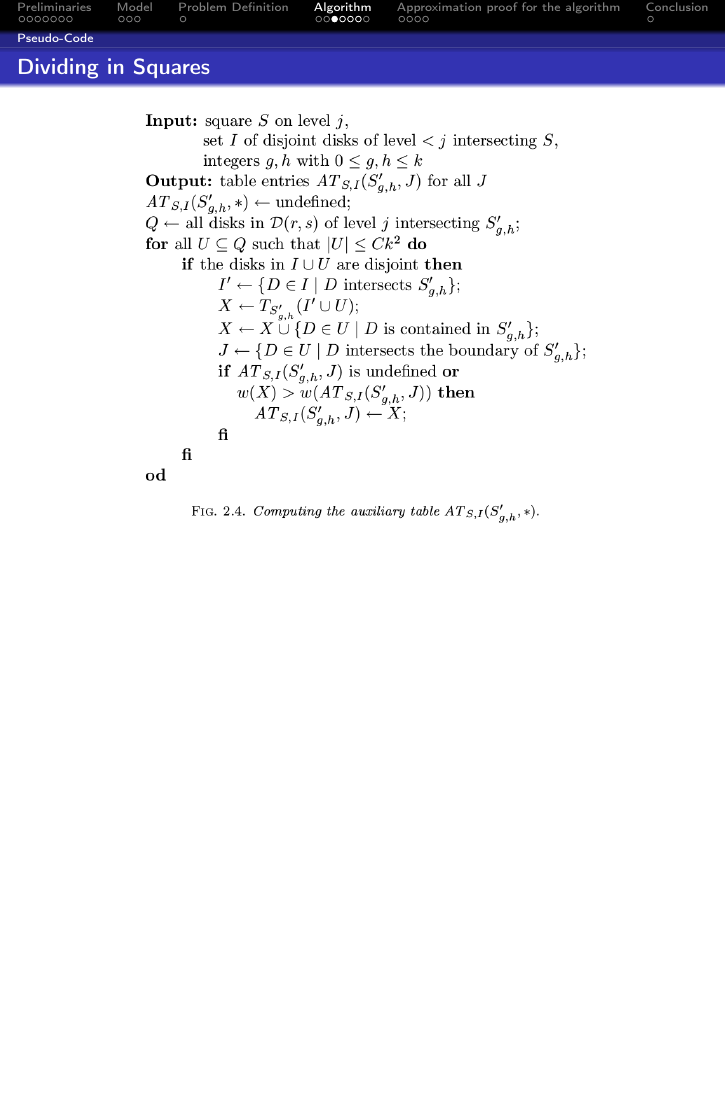
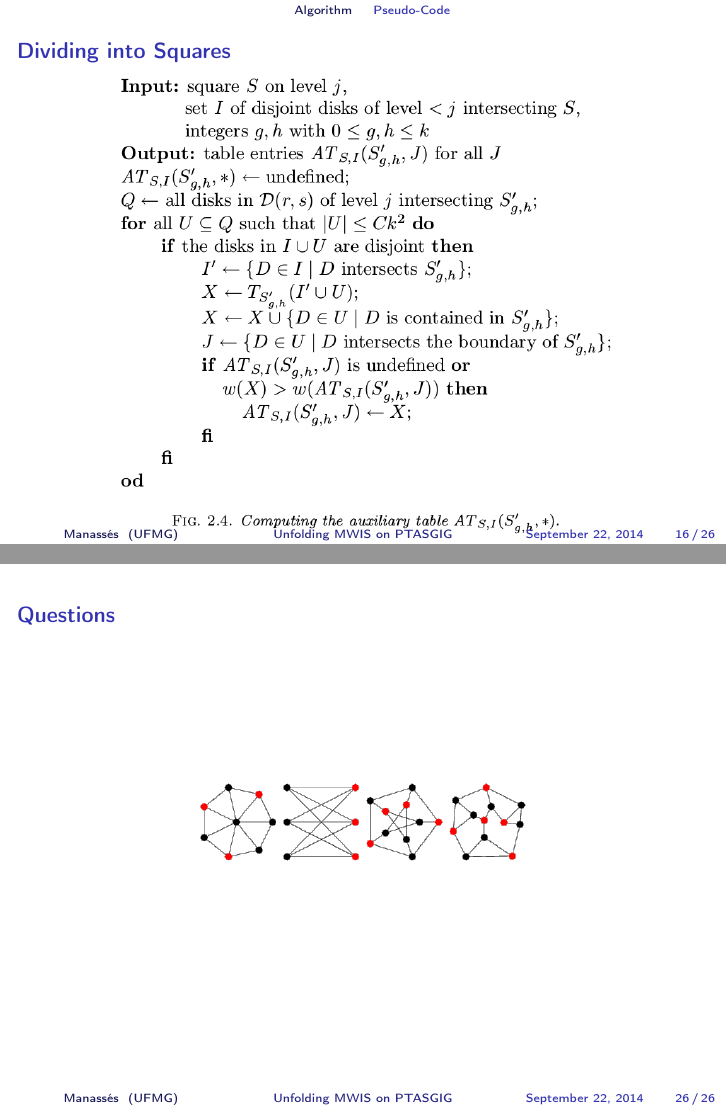
Before and after one commit to mfer/ptasgig, LaTeX slides (reports/seminar/seminar.tex): page 16 of 25 before the commit and pages 16 and 26 of 26 after it, the two joined at a grey line, the shorter picture padded with empty space. Compiled offline with pdfLaTeX; the source files are stored in an older character set and shown here as Unicode.

Commit message:
final changes at seminar

```diff
--- a/reports/seminar/seminar.tex
+++ b/reports/seminar/seminar.tex
@@ -1,8 +1,10 @@
 \documentclass{beamer}
-\usetheme{Darmstadt}
+\usetheme{Montpellier}
 \usefonttheme[onlylarge]{structurebold}
 \setbeamerfont*{frametitle}{size=\normalsize,series=\bfseries}
 \setbeamertemplate{navigation symbols}{}
+
+\useoutertheme{infolines}
 
 \usepackage{mathtools}
 \DeclarePairedDelimiter{\ceil}{\lceil}{\rceil}
@@ -13,9 +15,9 @@
 
 \long\def\/*#1*/{}
 
-\title[POLYNOMIAL-TIME APPROXIMATION SCHEMES FOR GEOMETRIC INTERSECTION GRAPHS]
+\title[Unfolding MWIS on PTASGIG]
 {
-  Unfolding PTASGIG
+  Unfolding MWIS on PTASGIG
 }
 \author[Manassés]
 {
@@ -226,7 +228,7 @@ Belo Horizonte, Brazil
       \end{frame}
 
     \subsection{Pseudo-Code}
-      \begin{frame}{Dividing in Squares}
+      \begin{frame}{Dividing into Squares}
         \begin{figure}[h!]
           \centering
             \includegraphics[width=0.75\textwidth]{img/2-4-fig.png}
@@ -439,4 +441,13 @@ Belo Horizonte, Brazil
         \end{block}
       \end{frame}
 
+  \section{}
+    \subsection{}
+      \begin{frame}{Questions}
+        \begin{figure}[h!]
+          \centering
+            \includegraphics[width=0.5\textwidth]{img/mwis.png}
+        \end{figure}
+      \end{frame}
+
 \end{document}
```
Also changed, not shown: reports/seminar/img/mwis.png (added), reports/seminar/seminar.pdf, reports/seminar/seminar.tex (2 more changed lines), 7 other files.
